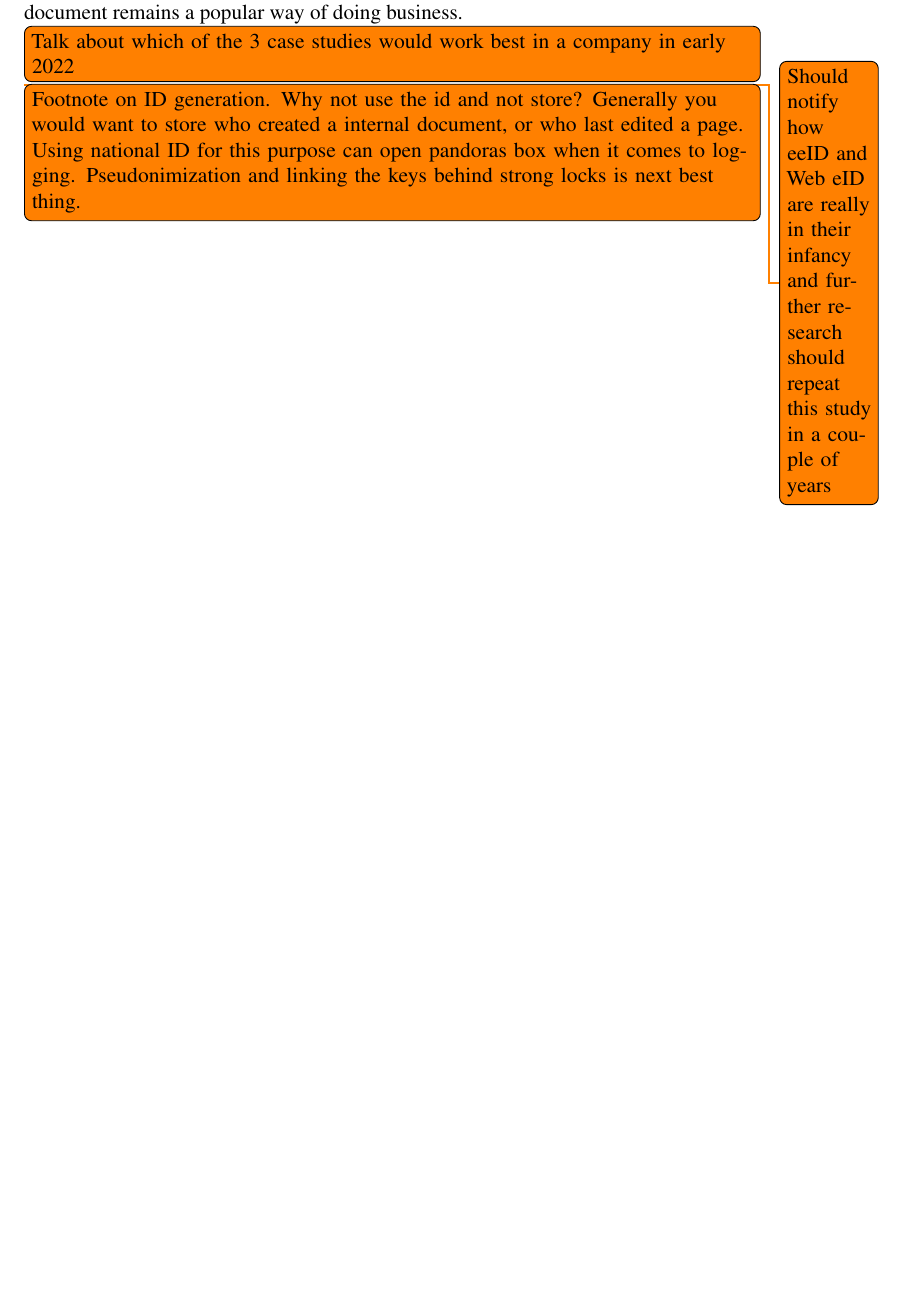
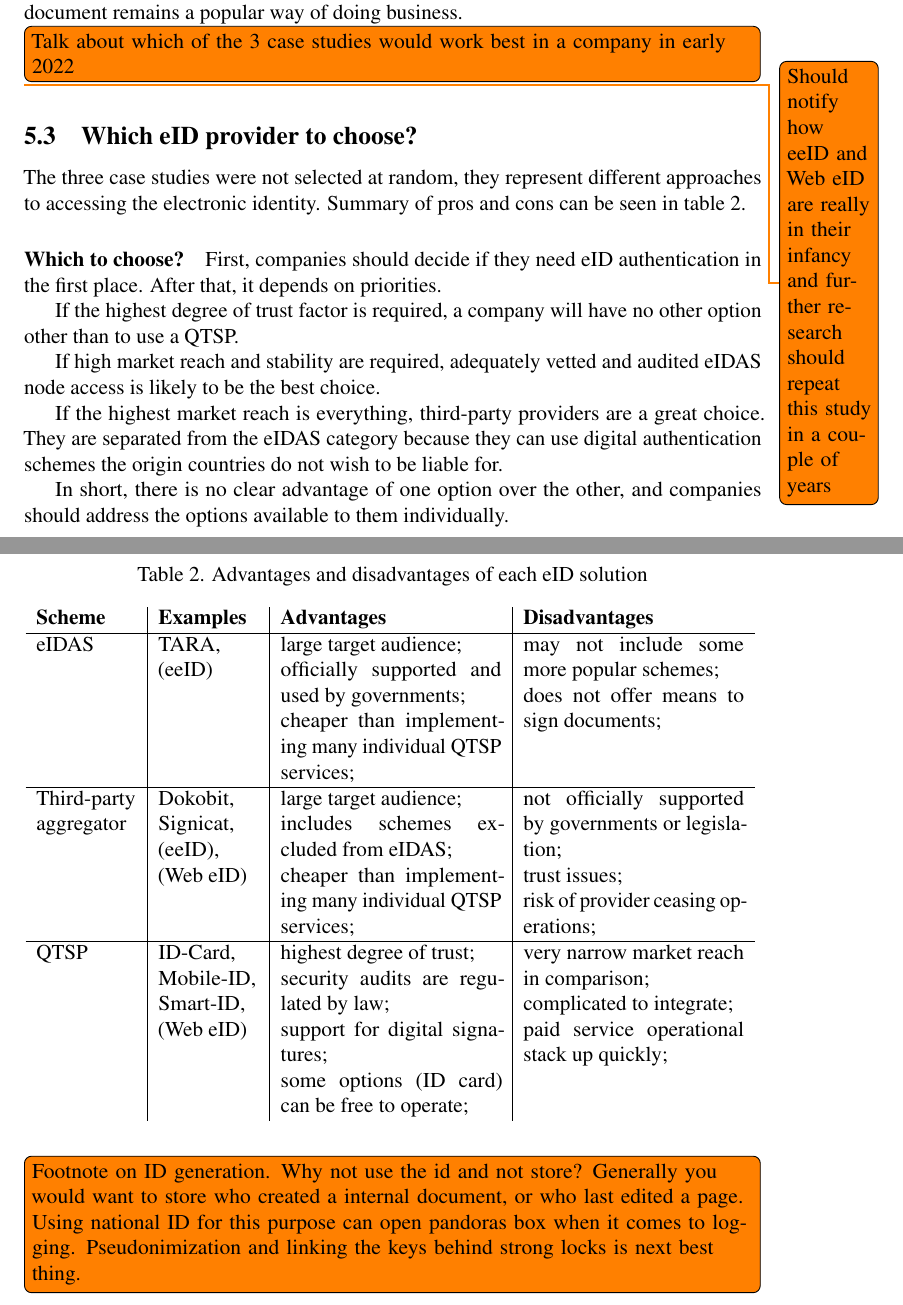
Before and after one commit to GedasFX/Baigiamasis-Magistras, a LaTeX thesis (unitartucs-thesis-template.tex, which reads pages/discussion.tex): part of page 45 of 57 before the commit and two parts of pages 45 and 46 of 58 after it, the two joined at a grey line, cut so that both start at the same text, the shorter picture padded with empty space. Compiled offline with pdfLaTeX.

Commit message:
eh good start good end ish

```diff
--- a/pages/discussion.tex
+++ b/pages/discussion.tex
@@ -57,5 +57,33 @@ Unfortunately, even with the visible advantages of electronic signatures, busine
 \TODO{Talk about which of the 3 case studies would work best in a company in early 2022}
 \todo{Should notify how eeID and Web eID are really in their infancy and further research should repeat this study in a couple of years}
 
+\subsection{Which eID provider to choose?}
+
+The three case studies were not selected at random, they represent different approaches to accessing the electronic identity. Summary of pros and cons can be seen in table \ref{tab:eid-advantages-disadvantages}.
+
+\begin{table}[h]
+    \centering
+    \caption{Advantages and disadvantages of each eID solution}
+    \begin{tabular}{p{2cm} | p{2cm} | p{4.4cm} | p{4.4cm}}
+        \bf{Scheme}            & \bf{Examples}                           & \bf{Advantages}                                                                                                                                                          & \bf{Disadvantages}                                                                                                             \\
+        \hline
+        eIDAS                  & TARA, (eeID)                            & large target audience; \newline officially supported and used by governments; \newline cheaper than implementing many individual QTSP services;                          & may not include some more popular schemes; \newline does not offer means to sign documents;                                    \\
+        \hline
+        Third-party aggregator & Dokobit, Signicat, (eeID), (Web eID)    & large target audience; \newline includes schemes excluded from eIDAS; \newline cheaper than implementing many individual QTSP services;                                  & not officially supported by governments or legislation; \newline trust issues; \newline risk of provider ceasing operations;   \\
+        \hline
+        QTSP                   & ID-Card, Mobile-ID, Smart-ID, (Web eID) & highest degree of trust; \newline security audits are regulated by law; \newline support for digital signatures; \newline some options (ID card) can be free to operate; & very narrow market reach in comparison; \newline complicated to integrate; \newline paid service operational stack up quickly; \\
+    \end{tabular}
+    \label{tab:eid-advantages-disadvantages}
+\end{table}
+
+\paragraph{Which to choose?} First, companies should decide if they need eID authentication in the first place. After that, it depends on priorities.
+
+If the highest degree of trust factor is required, a company will have no other option other than to use a QTSP.
+
+If high market reach and stability are required, adequately vetted and audited eIDAS node access is likely to be the best choice.
+
+If the highest market reach is everything, third-party providers are a great choice. They are separated from the eIDAS category because they can use digital authentication schemes the origin countries do not wish to be liable for.
+
+In short, there is no clear advantage of one option over the other, and companies should address the options available to them individually.
 
 \TODO{Footnote on ID generation. Why not use the id and not store? Generally you would want to store who created a internal document, or who last edited a page. Using national ID for this purpose can open pandoras box when it comes to logging. Pseudonimization and linking the keys behind strong locks is next best thing.}
```
Also changed, not shown: pages/conclusion.tex (+2 -0 lines), unitartucs-thesis-template.pdf.
